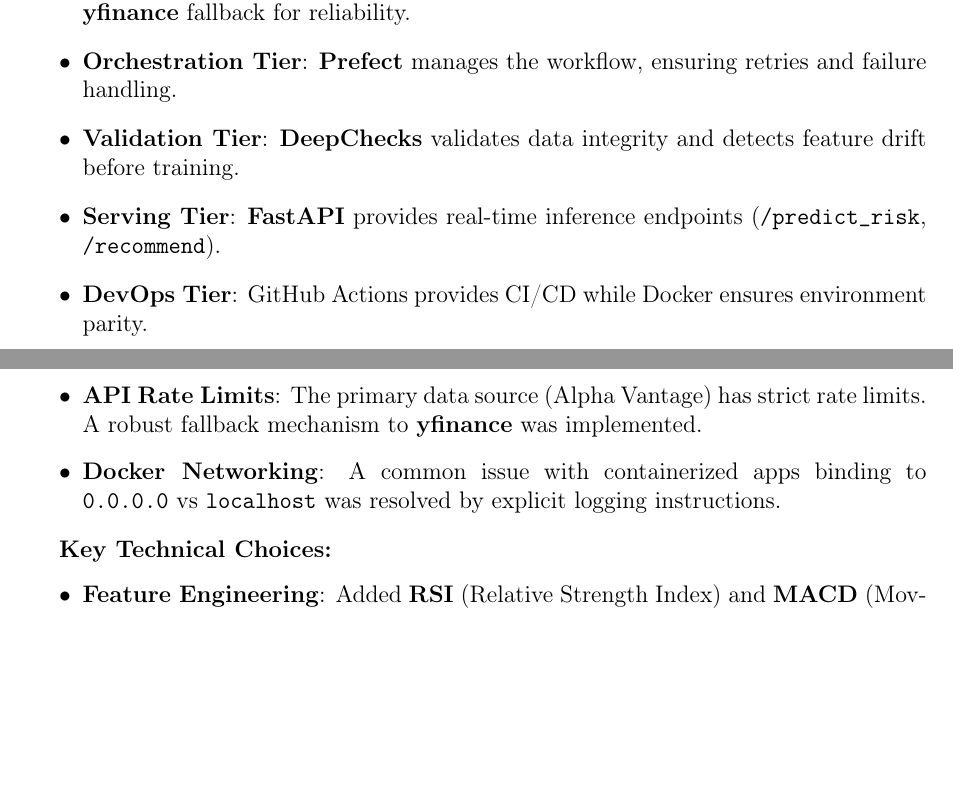
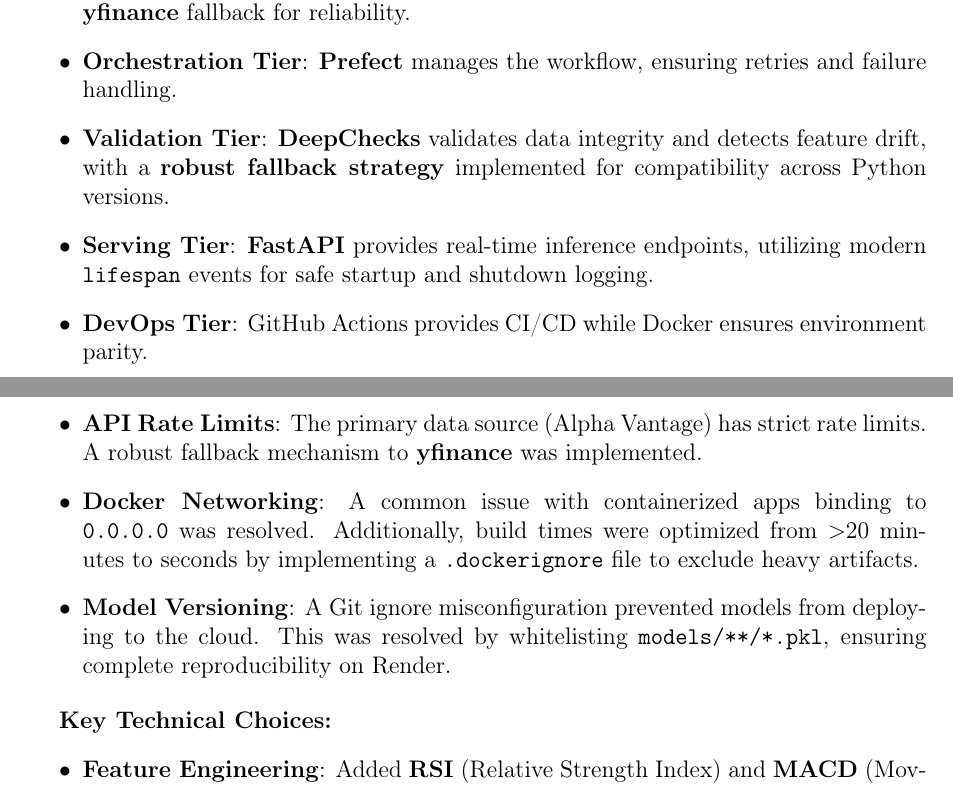
Before and after one commit to wat144p/MLproject, a LaTeX paper (report.tex): two parts of pages 3 and 5 of 6, joined at a grey line, cut so that both start at the same text, the shorter picture padded with empty space. Compiled offline with pdfLaTeX.

Commit message:
Final submission

```diff
--- a/report.tex
+++ b/report.tex
@@ -80,8 +80,8 @@
 \begin{itemize}
     \item \textbf{Data Tier}: Ingests daily OHLCV data from Alpha Vantage with an automatic \textbf{yfinance} fallback for reliability.
     \item \textbf{Orchestration Tier}: \textbf{Prefect} manages the workflow, ensuring retries and failure handling.
-    \item \textbf{Validation Tier}: \textbf{DeepChecks} validates data integrity and detects feature drift before training.
-    \item \textbf{Serving Tier}: \textbf{FastAPI} provides real-time inference endpoints ($\texttt{/predict\_risk}$, $\texttt{/recommend}$).
+    \item \textbf{Validation Tier}: \textbf{DeepChecks} validates data integrity and detects feature drift, with a \textbf{robust fallback strategy} implemented for compatibility across Python versions.
+    \item \textbf{Serving Tier}: \textbf{FastAPI} provides real-time inference endpoints, utilizing modern \texttt{lifespan} events for safe startup and shutdown logging.
     \item \textbf{DevOps Tier}: GitHub Actions provides CI/CD while Docker ensures environment parity.
 \end{itemize}
 
@@ -144,7 +144,8 @@
 \begin{itemize}
     \item \textbf{Data Scarcity \& Variance}: Initially, testing on a 30-day window yielded unstable metrics. I increased the dataset to \textbf{5 years} of history and a \textbf{90-day} test set to achieve a statistically significant accuracy of $\approx$68\%.
     \item \textbf{API Rate Limits}: The primary data source (Alpha Vantage) has strict rate limits. A robust fallback mechanism to \textbf{yfinance} was implemented.
-    \item \textbf{Docker Networking}: A common issue with containerized apps binding to \texttt{0.0.0.0} vs \texttt{localhost} was resolved by explicit logging instructions.
+    \item \textbf{Docker Networking}: A common issue with containerized apps binding to \texttt{0.0.0.0} was resolved. Additionally, build times were optimized from $>$20 minutes to seconds by implementing a \texttt{.dockerignore} file to exclude heavy artifacts.
+    \item \textbf{Model Versioning}: A Git ignore misconfiguration prevented models from deploying to the cloud. This was resolved by whitelisting \texttt{models/**/*.pkl}, ensuring complete reproducibility on Render.
 \end{itemize}
 \end{sloppypar}
 
```
